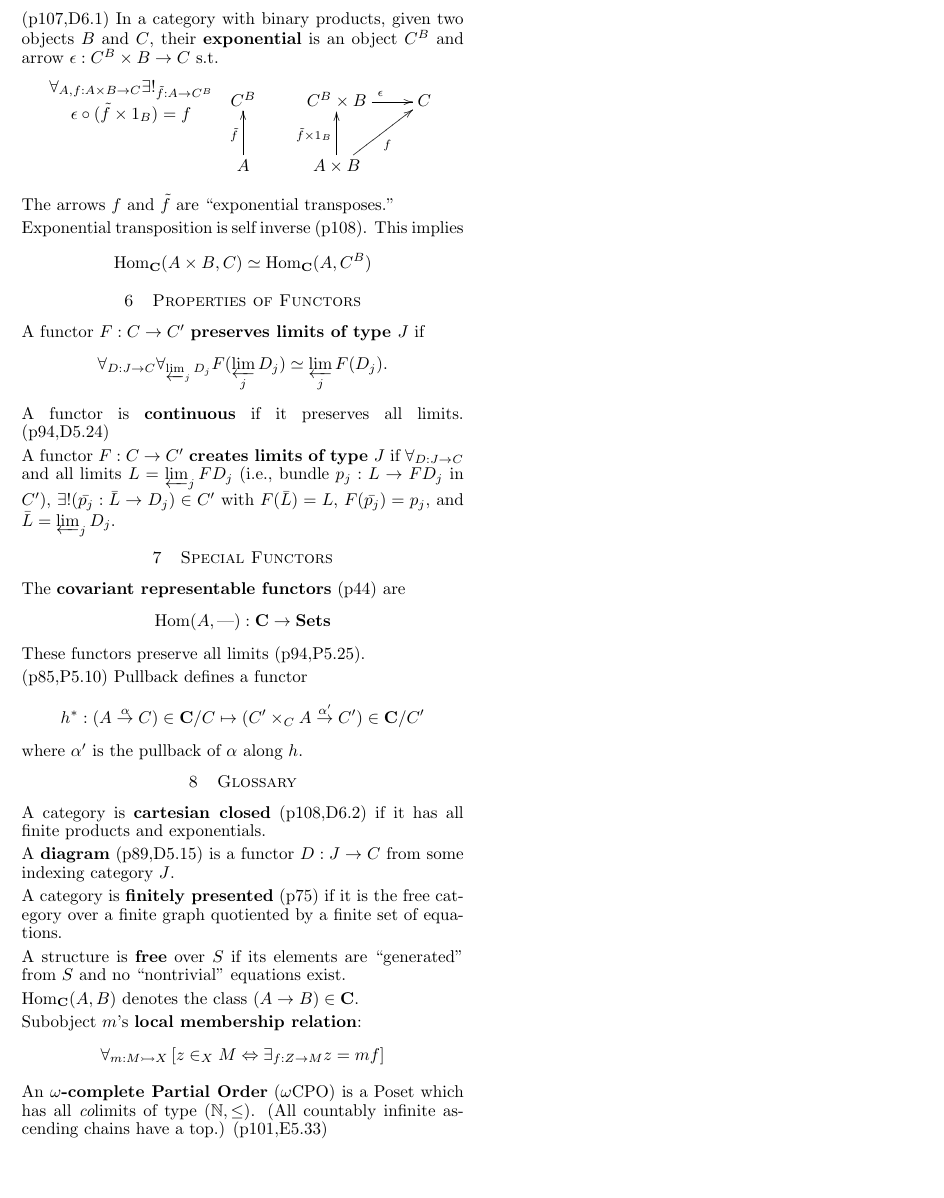
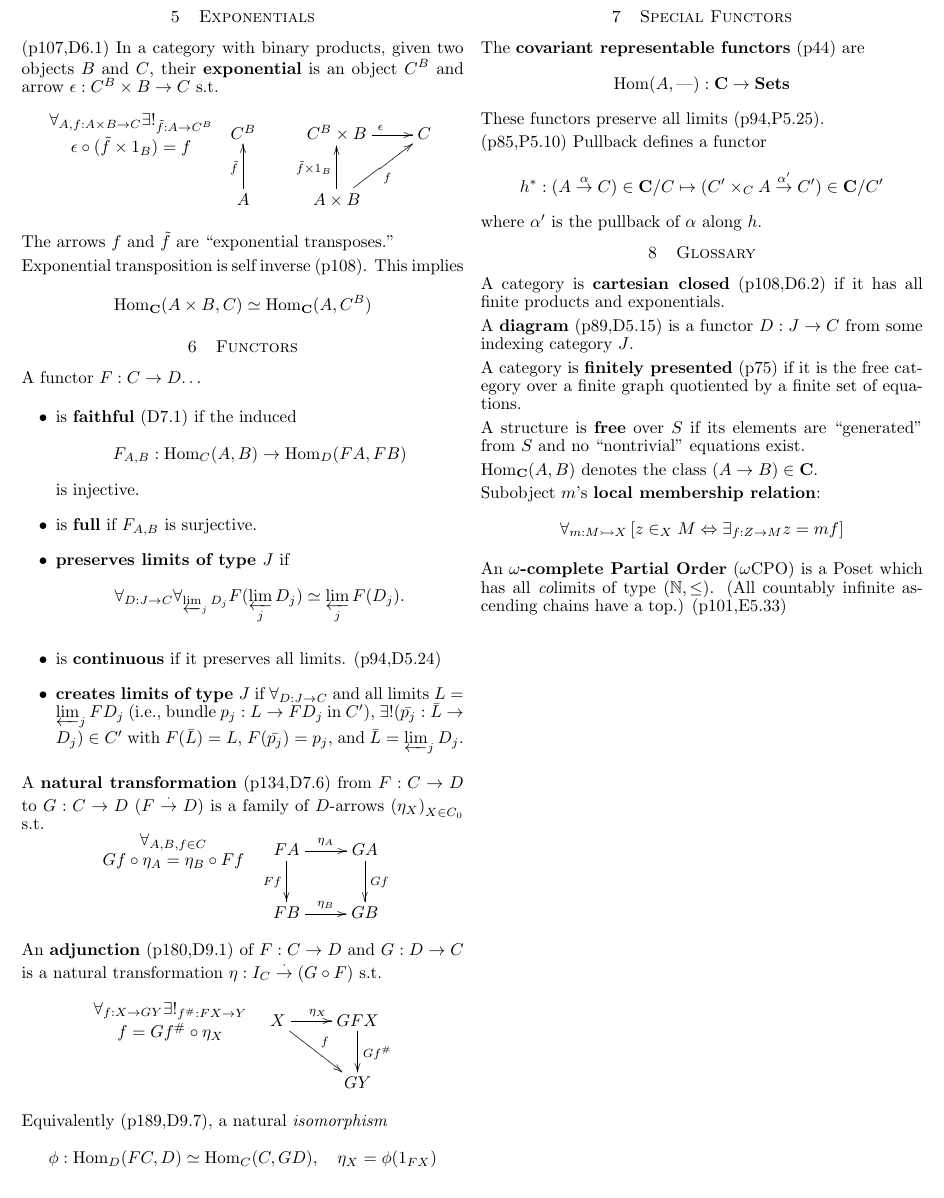
Before and after one commit to nwf/ctcheat, a LaTeX document (ctcheat.tex): part of page 2 of 2, cut so that both start at the same text. Compiled offline with LaTeX, dvips and Ghostscript.

Commit message:
Update ctcheat.tex

```diff
--- a/ctcheat.tex
+++ b/ctcheat.tex
@@ -201,16 +201,44 @@
   Exponential transposition is self inverse (p108).  This implies
     \[ \mbox{Hom}_{\bf C}(A \times B, C) \simeq \mbox{Hom}_{\bf C}(A, C^B) \]
 
-\section{Properties of Functors}
+\section{Functors}
 
-  A functor $F : C \to C'$ \defn{preserves limits of type $J$} if
-    \[ \forall_{D : J \to C}\forall_{\varprojlim_j D_j} F(\varprojlim_j D_j) \simeq \varprojlim_j F(D_j).\]
-  A functor is \defn{continuous} if it preserves all limits. (p94,D5.24)
+  A functor $F : C \to D$\dots
+  \begin{itemize}
+    \item is \defn{faithful} (D7.1) if the induced
+      \[ F_{A,B} : \mbox{Hom}_C(A,B) \to \mbox{Hom}_D(FA,FB) \]
+      is injective.
 
-  A functor $F : C \to C'$ \defn{creates limits of type $J$} if $\forall_{D : J \to C}$
-  and all limits $L = \varprojlim_j FD_j$ (i.e., bundle $p_j : L \to FD_j$ in $C'$),
-  $\exists! (\bar{p_j} : \bar{L} \to D_j) \in C'$ with $F(\bar L) = L$, $F(\bar{p_j}) = p_j$,
-  and $\bar L = \varprojlim_j D_j$.
+    \item is \defn{full} if $F_{A,B}$ is surjective.
+
+    \item \defn{preserves limits of type $J$} if
+      \[ \forall_{D : J \to C}\forall_{\varprojlim_j D_j} F(\varprojlim_j D_j) \simeq \varprojlim_j F(D_j).\]
+
+    \item is \defn{continuous} if it preserves all limits. (p94,D5.24)
+
+    \item \defn{creates limits of type $J$} if $\forall_{D : J \to C}$
+      and all limits $L = \varprojlim_j FD_j$ (i.e., bundle $p_j : L \to FD_j$ in $C'$),
+      $\exists! (\bar{p_j} : \bar{L} \to D_j) \in C'$ with $F(\bar L) = L$, $F(\bar{p_j}) = p_j$,
+      and $\bar L = \varprojlim_j D_j$.
+  \end{itemize}
+
+  A \defn{natural transformation} (p134,D7.6) from $F : C \to D$ to $G : C \to D$ ($F
+  \stackrel{\cdot}{\to} D$) is a family of $D$-arrows $\paren{\eta_X}_{X \in C_0}$ s.t.
+  \[\xymatrix{
+     {}\save[]+<-1cm,0cm>*\txt<8pc>{$\forall_{A,B,f \in C}$\\$Gf\circ \eta_A = \eta_B\circ Ff$}\restore
+      & FA \ar[r]^{\eta_A} \ar[d]_{Ff} & GA \ar[d]^{Gf} \\
+      & FB \ar[r]^{\eta_B}             & GB} \]
+
+  An \defn{adjunction} (p180,D9.1) of $F : C \to D$ and $G : D \to C$ is a natural
+  transformation $\eta : I_C \stackrel{\cdot}{\to} (G\circ F)$ s.t.
+  \[\xymatrix{
+     {}\save[]+<-1cm,0cm>*\txt<8pc>{$\forall_{f:X \to GY}\exists!_{f^\#:FX\to Y}$\\
+                                    $f = Gf^\# \circ \eta_X$}\restore
+      & X \ar[dr]^f \ar[r]^{\eta_X} & GFX \ar[d]^{Gf^\#} \\
+      & & GY
+  }\]
+  Equivalently (p189,D9.7), a natural {\em isomorphism}
+  \[ \phi : \mbox{Hom}_D(FC,D) \simeq \mbox{Hom}_C(C,GD), \quad \eta_X = \phi(1_{FX}) \]
 
 \section{Special Functors}
 
```
